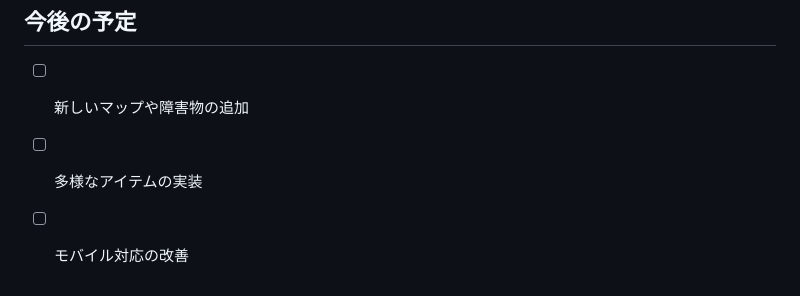
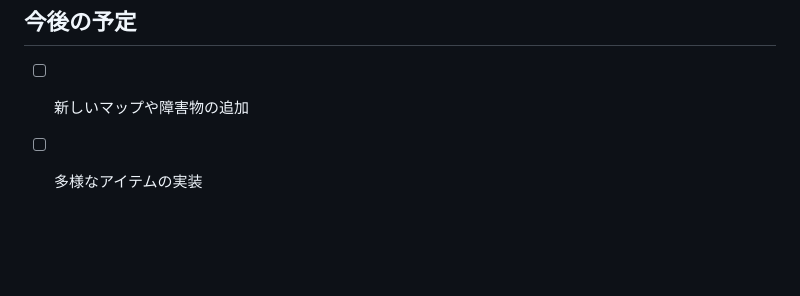
Before and after one commit to nobinko/tanktaktix, a Markdown page: README.md, the part around the change. Rendered like a GitHub page; blank space fills up the shorter version.

Commit message:
docs: remove incorrect reference to mobile support in future plans

```diff
--- a/README.md
+++ b/README.md
@@ -73,4 +73,3 @@ npm run start
 ## 今後の予定
 - [ ] 新しいマップや障害物の追加
 - [ ] 多様なアイテムの実装
-- [ ] モバイル対応の改善
```
